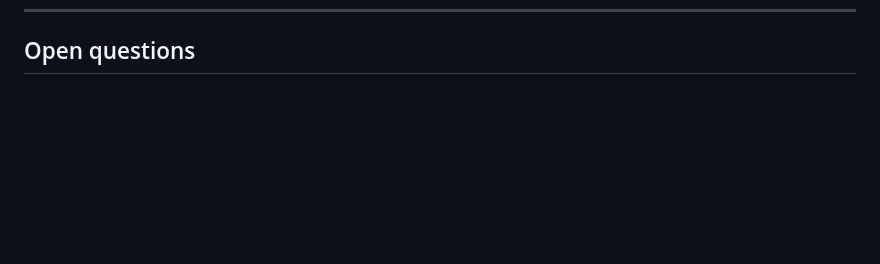
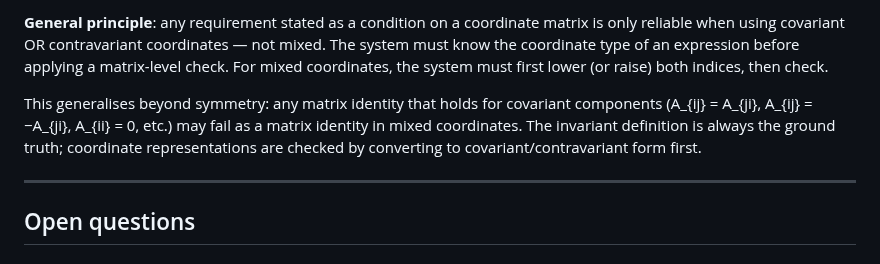
Before and after one commit to deadmorous/tender, a Markdown page: vibes/000007_identity-library.md, the part around one of its changes. Rendered like a GitHub page; blank space fills up the shorter version.

```diff
--- a/vibes/000007_identity-library.md
+++ b/vibes/000007_identity-library.md
@@ -155,3 +241,17 @@ open implementation question.
+**General principle**: any requirement stated as a condition on a coordinate
+matrix is only reliable when using covariant OR contravariant coordinates — not
+mixed. The system must know the coordinate type of an expression before applying
+a matrix-level check. For mixed coordinates, the system must first lower (or
+raise) both indices, then check.
+
+This generalises beyond symmetry: any matrix identity that holds for covariant
+components (A_{ij} = A_{ji}, A_{ij} = −A_{ji}, A_{ii} = 0, etc.) may fail
+as a matrix identity in mixed coordinates. The invariant definition is always
+the ground truth; coordinate representations are checked by converting to
+covariant/contravariant form first.
+
+---
+
 ## Open questions
 
 ### Q_pattern_matching — RESOLVED
```
Also changed, not shown: other parts of vibes/000007_identity-library.md (+86 -0 lines), vibes/000001_tensor-conventions.md (+23 -0 lines), vibes/000006_tensor-coordinates.md (+8 -4 lines).
